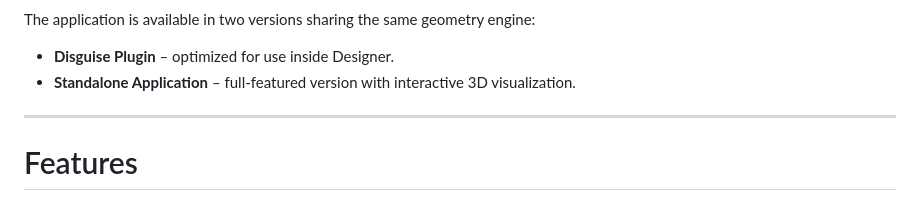
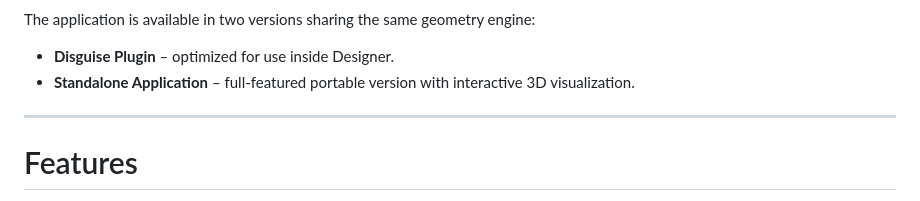
Before and after one commit to stefanpetrAV/DisplayForge, a Markdown page: README.md, the part around the change. GitHub-like rendering.

Commit message:
Update description of Standalone Application

```diff
--- a/README.md
+++ b/README.md
@@ -13,7 +13,7 @@ DisplayForge is a parametric design tool for creating LED walls ranging from sim
 The application is available in two versions sharing the same geometry engine:
 
 - **Disguise Plugin** – optimized for use inside Designer.
-- **Standalone Application** – full-featured version with interactive 3D visualization.
+- **Standalone Application** – full-featured portable version with interactive 3D visualization.
 
 ---
 
```
